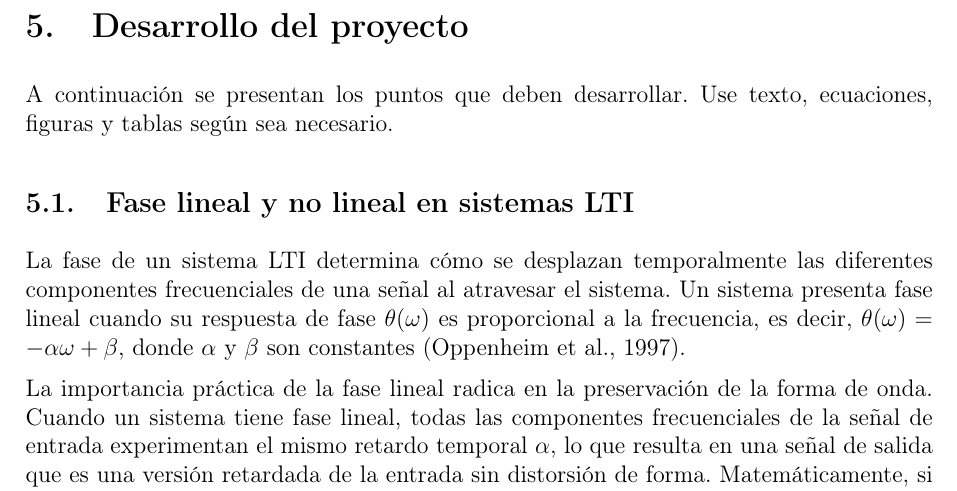
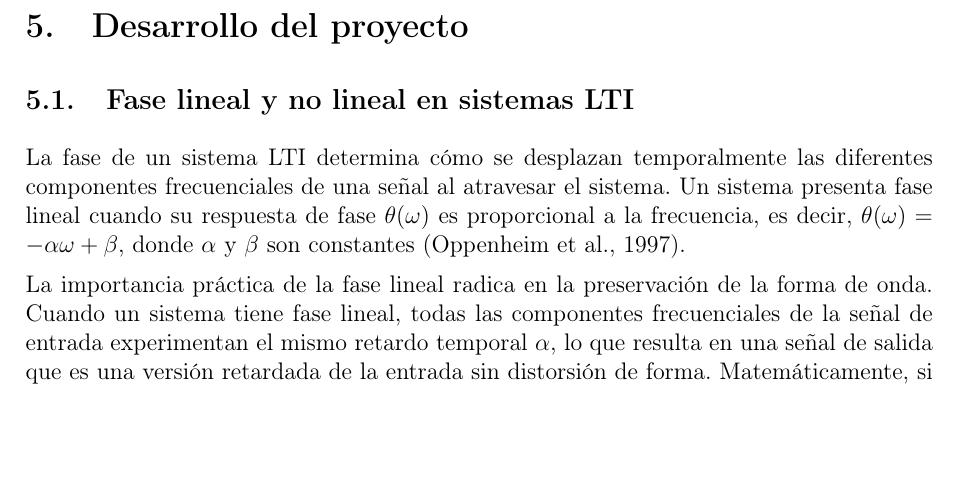
Before and after one commit to yuuhikaze/proyecto-se-ales, a LaTeX document (final-project.tex): part of page 4 of 21, cut so that both start at the same text, the shorter picture padded with empty space. Compiled offline with pdfLaTeX.

Commit message:
removes uneeded text

```diff
--- a/final-project.tex
+++ b/final-project.tex
@@ -152,8 +152,6 @@ Las equivalencias con sistemas físicos se establecieron mediante analogías dir
 % Desarrollo del proyecto
 % ---------------------------
 \section{Desarrollo del proyecto}
-
-A continuación se presentan los puntos que deben desarrollar. Use texto, ecuaciones, figuras y tablas según sea necesario.
 
 % --- PREGUNTA 1 ---
 \subsection{Fase lineal y no lineal en sistemas LTI}
```
Also changed, not shown: final-project.pdf.
